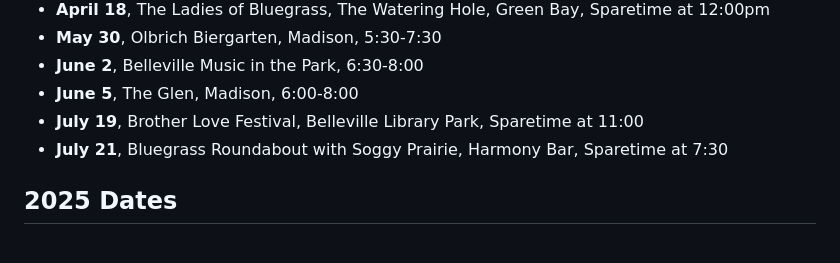
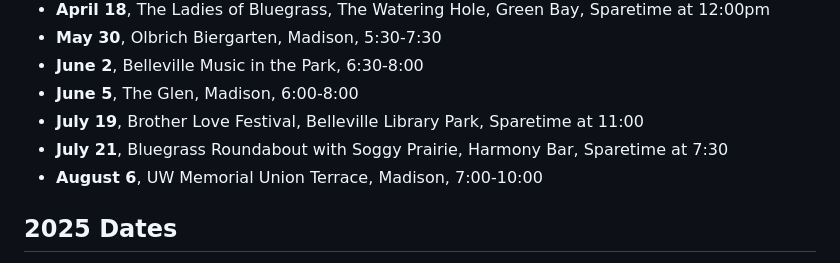
Before and after one commit to qualityshepherd/sparetimebluegrass, a Markdown page: assets/pages/schedule.md, the part around the change. GitHub-like rendering.

```diff
--- a/assets/pages/schedule.md
+++ b/assets/pages/schedule.md
@@ -8,6 +8,7 @@
 - **June 5**, The Glen, Madison, 6:00-8:00
 - **July 19**, Brother Love Festival, Belleville Library Park, Sparetime at 11:00
 - **July 21**, Bluegrass Roundabout with Soggy Prairie, Harmony Bar, Sparetime at 7:30
+- **August 6**, UW Memorial Union Terrace, Madison, 7:00-10:00
 
 ## 2025 Dates
 - **February 16**, United Way Bluegrass Benefit, Barrymore Theatre, Madison
```
